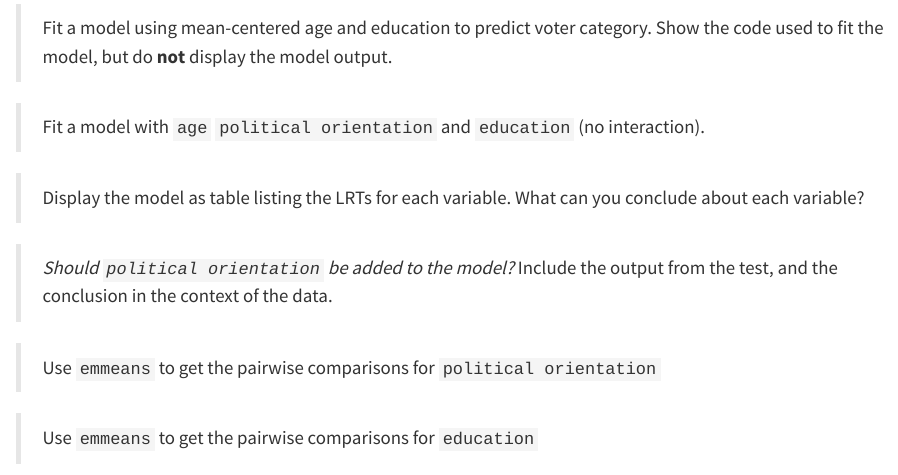
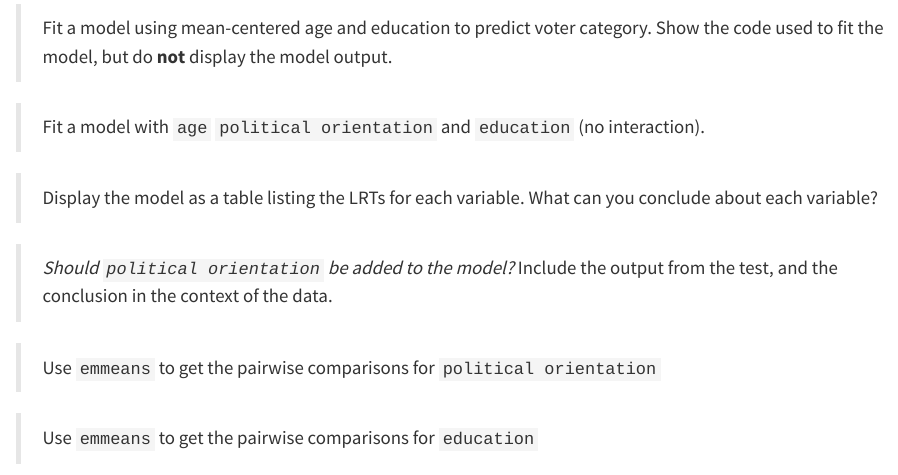
Before and after one commit to jgeller112/PSY504-S24-Lab5-Multinom, a Quarto document (Lab5_multinom.qmd): the page in a window 1100 px wide, from 1850 px down. Rendered offline with R 4.5, knitr and Pandoc in place of Quarto, with nearby package versions; some code elsewhere in the file could not run offline.

Commit message:
update lab

````diff
--- a/Lab5_multinom.qmd
+++ b/Lab5_multinom.qmd
@@ -118,7 +118,7 @@ voter_data <- read.csv("https://raw.githubusercontent.com/fivethirtyeight/data/m
 
 ```
 
-> Display the model as table listing the LRTs for each variable. What can you conclude about each variable?
+> Display the model as a table listing the LRTs for each variable. What can you conclude about each variable?
 
 ```{r}
 
````
Also changed, not shown: Lab5_multinom.qmd (3 more changed lines).
